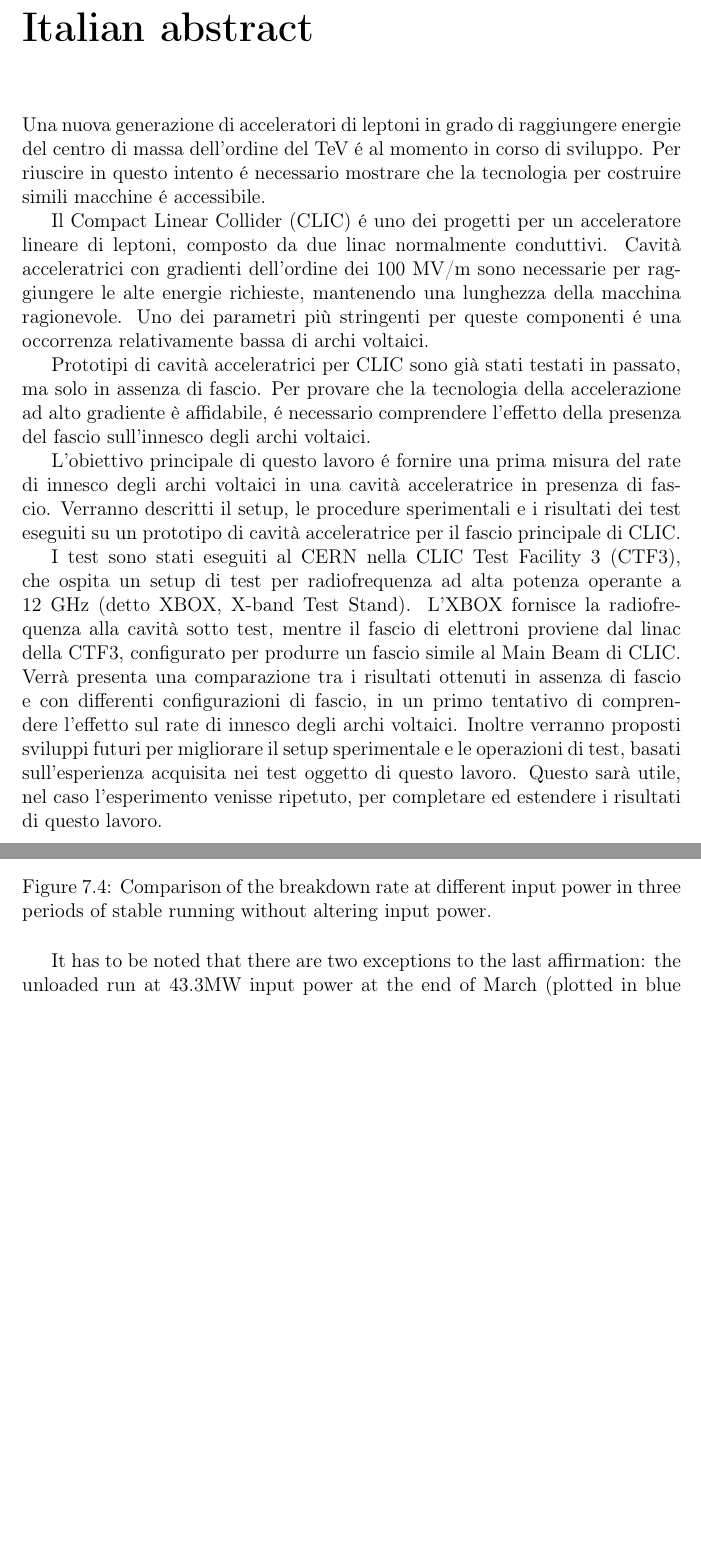
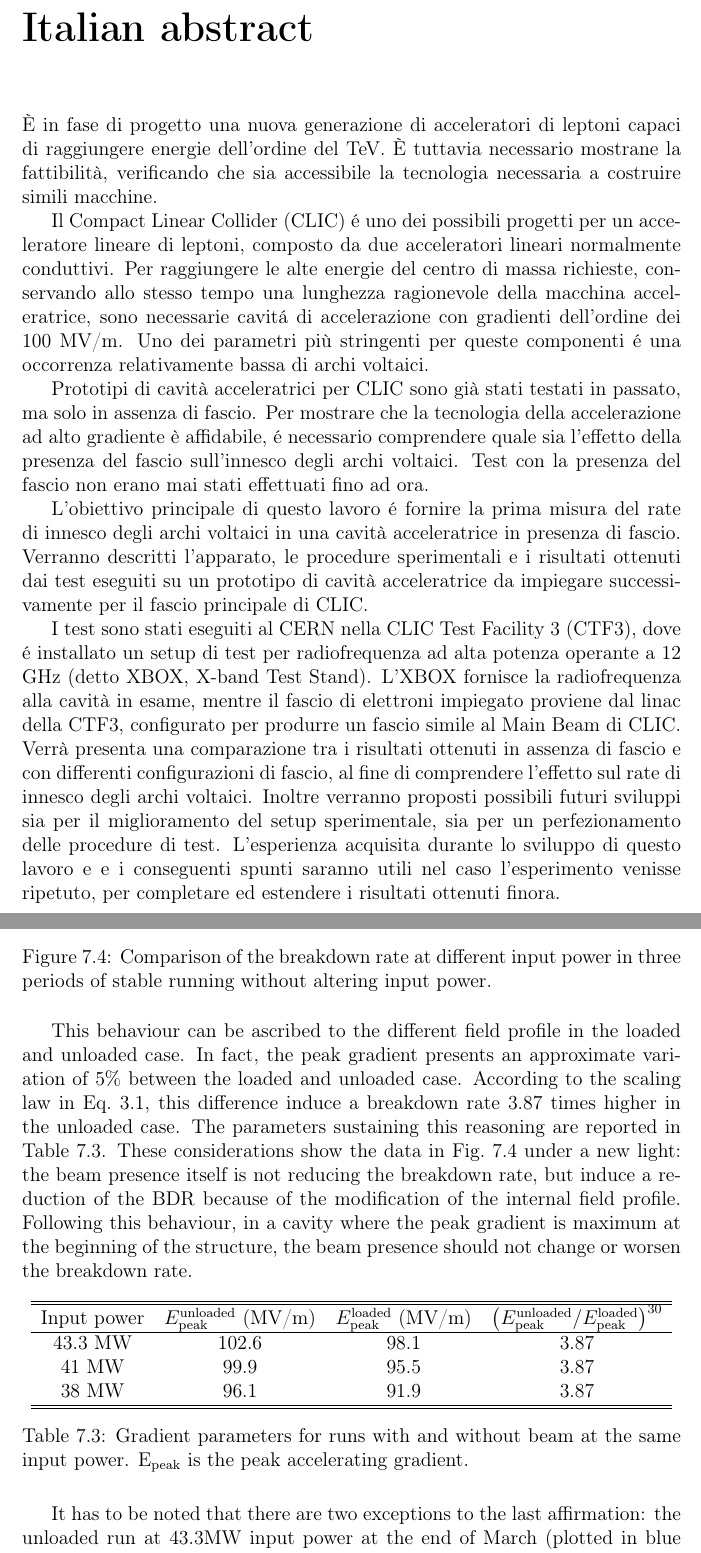
Before and after one commit to esenes/Master-thesis, a LaTeX thesis (thesis.tex, which reads body/chapter5.tex, head/abstractITA.tex): two parts of pages 4 and 66 of 85, joined at a grey line, cut so that both start at the same text, the shorter picture padded with empty space. Compiled offline with pdfLaTeX.

Commit message:
Correzioni Martino chap6_2

```diff
--- a/body/chapter5.tex
+++ b/body/chapter5.tex
@@ -140,8 +139,27 @@ It is possible anyway to observe the variation of breakdown rate at the same inp
 \centering
 \includegraphics[scale=0.5]{pictures/BDR_zooms.png}
 \caption{Comparison of the breakdown rate at different input power in three periods of stable running without altering input power.}
-\label{BD_prob}
+\label{BDR_3sectors}
 \end{figure}
+
+This behaviour can be ascribed to the different field profile in the loaded and unloaded case. In fact, the peak gradient presents an approximate variation of 5\% between the loaded and unloaded case. According to the scaling law in Eq.~\ref{E30}, this difference induce a breakdown rate 3.87 times higher in the unloaded case. The parameters sustaining this reasoning are reported in Table~\ref{param_var_p}.  These considerations show the data in Fig.~\ref{BDR_3sectors} under a new light: the beam presence itself is not reducing the breakdown rate, but induce a reduction of the BDR because of the modification of the internal field profile. Following this behaviour, in a cavity where the peak gradient is maximum at the beginning of the structure, the beam presence should not change or worsen the breakdown rate.
+
+\begin{table}[h]
+  \centering
+    \begin{tabular}{ c c c c }
+    \hline
+    \hline
+    Input power 		&		$E^\text{unloaded} _\text{peak}$ (MV/m)		& 	$E^\text{loaded} _\text{peak}$ (MV/m)		&	$\left ( E^\text{unloaded} _\text{peak} / E^\text{loaded} _\text{peak} \right )^{30}$	\\
+    \hline
+    43.3 MW		&		102.6 								&	98.1									&	3.87		\\
+    41 MW			&		99.9 									&	95.5									&	3.87		\\
+    38 MW			&		96.1 									&	91.9									&	3.87		\\
+    \hline
+    \hline
+    \end{tabular}
+\caption{Gradient parameters for runs with and without beam at the same input power. E$_\text{peak}$ is the peak accelerating gradient.  }
+\label{param_var_p}
+\end{table}
 
 It has to be noted that there are two exceptions to the last affirmation: the unloaded run at 43.3MW input power at the end of March (plotted in blue in Fig. \ref{BDR_history}), and the last loaded run of the year at 38 MW input power (see dedicated plot in Fig. \ref{BD_prob_last_raise}).
 
--- a/head/abstractITA.tex
+++ b/head/abstractITA.tex
@@ -1,11 +1,11 @@
 \chapter*{Italian abstract}
 
-Una nuova generazione di acceleratori di leptoni in grado di raggiungere energie del centro di massa dell'ordine del TeV é al momento in corso di sviluppo. Per riuscire in questo intento é necessario mostrare che la tecnologia per costruire simili macchine é accessibile.
+\`E in fase di progetto una nuova generazione di acceleratori di leptoni capaci di raggiungere energie dell'ordine del TeV. \`E tuttavia necessario mostrane la fattibilit\`a, verificando che sia accessibile la tecnologia necessaria a costruire simili macchine.
 
-Il Compact Linear Collider (CLIC) é uno dei progetti per un acceleratore lineare di leptoni, composto da due linac normalmente conduttivi. Cavit\`a acceleratrici con gradienti dell'ordine dei 100 MV/m sono necessarie per raggiungere le alte energie richieste, mantenendo una lunghezza della macchina ragionevole. Uno dei parametri pi\`u stringenti per queste componenti é una occorrenza relativamente bassa di archi voltaici.
+Il Compact Linear Collider (CLIC) é uno dei possibili progetti per un acceleratore lineare di leptoni, composto da due acceleratori lineari normalmente conduttivi. Per raggiungere le alte energie del centro di massa richieste, conservando allo stesso tempo una lunghezza ragionevole della macchina acceleratrice, sono necessarie cavitá di accelerazione con gradienti dell'ordine dei 100 MV/m. Uno dei parametri pi\`u stringenti per queste componenti é una occorrenza relativamente bassa di archi voltaici.
 
-Prototipi di cavit\`a acceleratrici per CLIC sono gi\`a stati testati in passato, ma solo in assenza di fascio. Per provare che la tecnologia della accelerazione ad alto gradiente \`e affidabile, é necessario comprendere l'effetto della presenza del fascio sull'innesco degli archi voltaici.
+Prototipi di cavit\`a acceleratrici per CLIC sono gi\`a stati testati in passato, ma solo in assenza di fascio. Per mostrare che la tecnologia della accelerazione ad alto gradiente \`e affidabile, é necessario comprendere quale sia l'effetto della presenza del fascio sull'innesco degli archi voltaici. Test con la presenza del fascio non erano mai stati effettuati fino ad ora.
 
-L'obiettivo principale di questo lavoro é fornire una prima misura del rate di innesco degli archi voltaici in una cavit\`a acceleratrice in presenza di fascio. Verranno descritti il setup, le procedure sperimentali e i risultati dei test eseguiti su un prototipo di cavit\`a acceleratrice per il fascio principale di CLIC.
+L'obiettivo principale di questo lavoro é fornire la prima misura del rate di innesco degli archi voltaici in una cavit\`a acceleratrice in presenza di fascio. Verranno descritti l'apparato, le procedure sperimentali e i risultati ottenuti dai test eseguiti su un prototipo di cavit\`a acceleratrice da impiegare successivamente per il fascio principale di CLIC.
 
-I test sono stati eseguiti al CERN nella CLIC Test Facility 3 (CTF3), che ospita un setup di test per radiofrequenza ad alta potenza operante a 12 GHz (detto XBOX, X-band Test Stand). L'XBOX fornisce la radiofrequenza alla cavit\`a sotto test, mentre il fascio di elettroni proviene dal linac della CTF3, configurato per produrre un fascio simile al Main Beam di CLIC. Verr\`a presenta una comparazione tra i risultati ottenuti in assenza di fascio e con differenti configurazioni di fascio, in un primo tentativo di comprendere l'effetto sul rate di innesco degli archi voltaici. Inoltre verranno proposti sviluppi futuri per migliorare il setup sperimentale e le operazioni di test, basati sull'esperienza acquisita nei test oggetto di questo lavoro. Questo sar\`a utile, nel caso l'esperimento venisse ripetuto, per completare ed estendere i risultati di questo lavoro.
+I test sono stati eseguiti al CERN nella CLIC Test Facility 3 (CTF3), dove é installato un setup di test per radiofrequenza ad alta potenza operante a 12 GHz (detto XBOX, X-band Test Stand). L'XBOX fornisce la radiofrequenza alla cavit\`a in esame, mentre il fascio di elettroni impiegato proviene dal linac della CTF3, configurato per produrre un fascio simile al Main Beam di CLIC. Verr\`a presenta una comparazione tra i risultati ottenuti in assenza di fascio e con differenti configurazioni di fascio, al fine di comprendere l'effetto sul rate di innesco degli archi voltaici. Inoltre verranno proposti possibili futuri sviluppi sia per il miglioramento del setup sperimentale, sia per un perfezionamento delle procedure di test. L'esperienza acquisita durante lo sviluppo di questo lavoro e e i conseguenti spunti saranno utili nel caso l'esperimento venisse ripetuto, per completare ed estendere i risultati ottenuti finora.
```
Also changed, not shown: body/chapter4.tex (+2 -2 lines), body/chapter5.tex (3 more changed lines).
